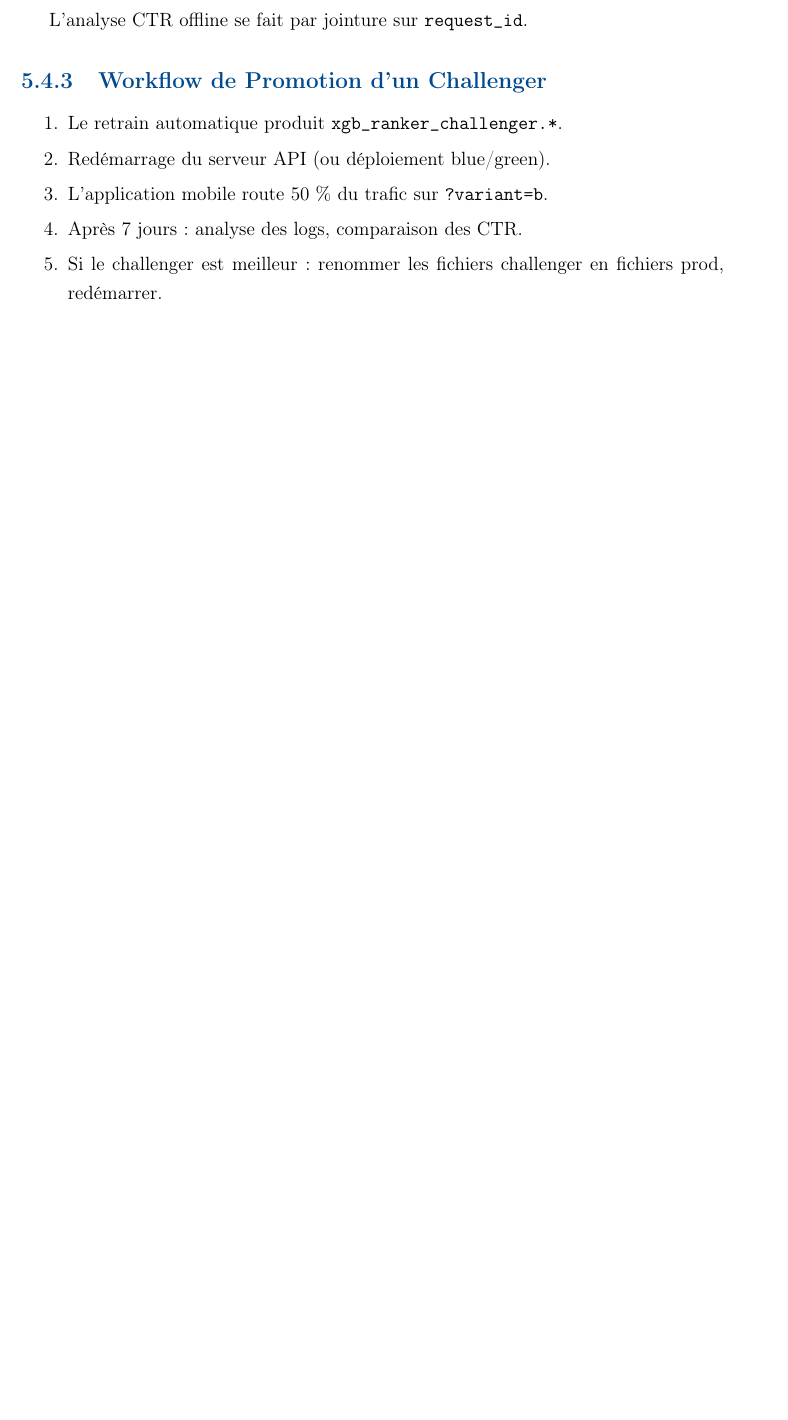
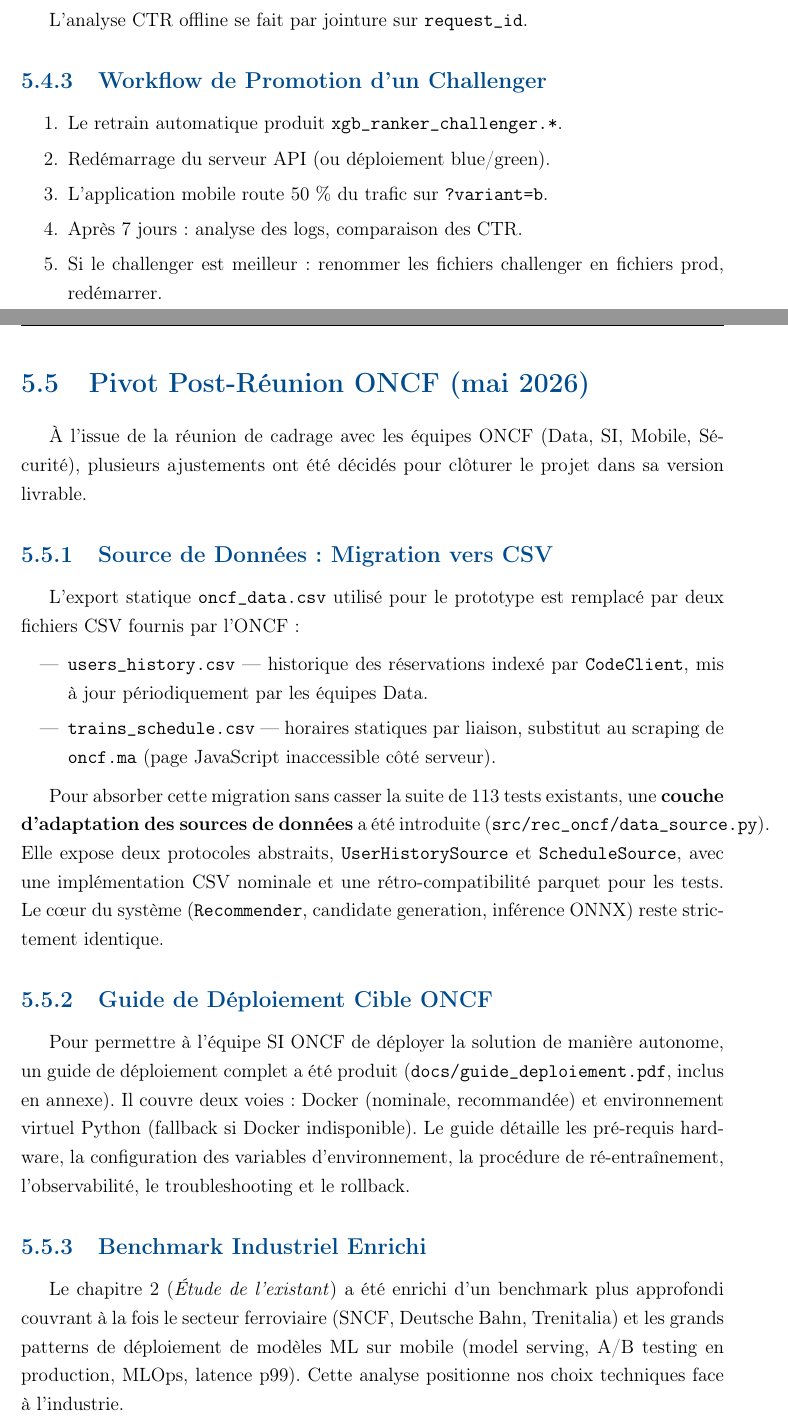
Before and after one commit to Chekroun2004/Rec_ONCF, a LaTeX document (rapport_pfa_v2.tex): part of page 39 of 52 before the commit and two parts of pages 40 and 41 of 55 after it, the two joined at a grey line, cut so that both start at the same text, the shorter picture padded with empty space. Compiled offline with pdfLaTeX.

Commit message:
docs: ajoute section "Pivot post-réunion ONCF" au rapport

```diff
--- a/rapport_pfa_v2.tex
+++ b/rapport_pfa_v2.tex
@@ -1547,3 +1547,48 @@ L'analyse CTR offline se fait par jointure sur \texttt{request\_id}.
 % CHAPITRE 6 : TECHNOLOGIES ET OUTILS
 % ================================================================
 \newpage
+\section{Pivot Post-Réunion ONCF (mai 2026)}
+\label{sec:pivot-post-reunion}
+
+À l'issue de la réunion de cadrage avec les équipes ONCF (Data, SI, Mobile,
+Sécurité), plusieurs ajustements ont été décidés pour clôturer le projet
+dans sa version livrable.
+
+\subsection{Source de Données~: Migration vers CSV}
+
+L'export statique \texttt{oncf\_data.csv} utilisé pour le prototype est
+remplacé par deux fichiers CSV fournis par l'ONCF~:
+
+\begin{itemize}
+\item \texttt{users\_history.csv} --- historique des réservations indexé
+    par \texttt{CodeClient}, mis à jour périodiquement par les équipes Data.
+\item \texttt{trains\_schedule.csv} --- horaires statiques par liaison,
+    substitut au scraping de \texttt{oncf.ma} (page JavaScript inaccessible
+    côté serveur).
+\end{itemize}
+
+Pour absorber cette migration sans casser la suite de 113 tests existants,
+une \textbf{couche d'adaptation des sources de données} a été introduite
+(\texttt{src/rec\_oncf/data\_source.py}). Elle expose deux protocoles
+abstraits, \texttt{UserHistorySource} et \texttt{ScheduleSource}, avec une
+implémentation CSV nominale et une rétro-compatibilité parquet pour les
+tests. Le cœur du système (\texttt{Recommender}, candidate generation,
+inférence ONNX) reste strictement identique.
+
+\subsection{Guide de Déploiement Cible ONCF}
+
+Pour permettre à l'équipe SI ONCF de déployer la solution de manière
+autonome, un guide de déploiement complet a été produit
+(\texttt{docs/guide\_deploiement.pdf}, inclus en annexe). Il couvre deux
+voies~: Docker (nominale, recommandée) et environnement virtuel Python
+(fallback si Docker indisponible). Le guide détaille les pré-requis
+hardware, la configuration des variables d'environnement, la procédure de
+ré-entraînement, l'observabilité, le troubleshooting et le rollback.
+
+\subsection{Benchmark Industriel Enrichi}
+
+Le chapitre 2 (\textit{Étude de l'existant}) a été enrichi d'un benchmark
+plus approfondi couvrant à la fois le secteur ferroviaire (SNCF, Deutsche
+Bahn, Trenitalia) et les grands patterns de déploiement de modèles ML sur
+mobile (model serving, A/B testing en production, MLOps, latence p99).
+Cette analyse positionne nos choix techniques face à l'industrie.
```
Also changed, not shown: rapport_pfa_v2.tex (10 more changed lines).
